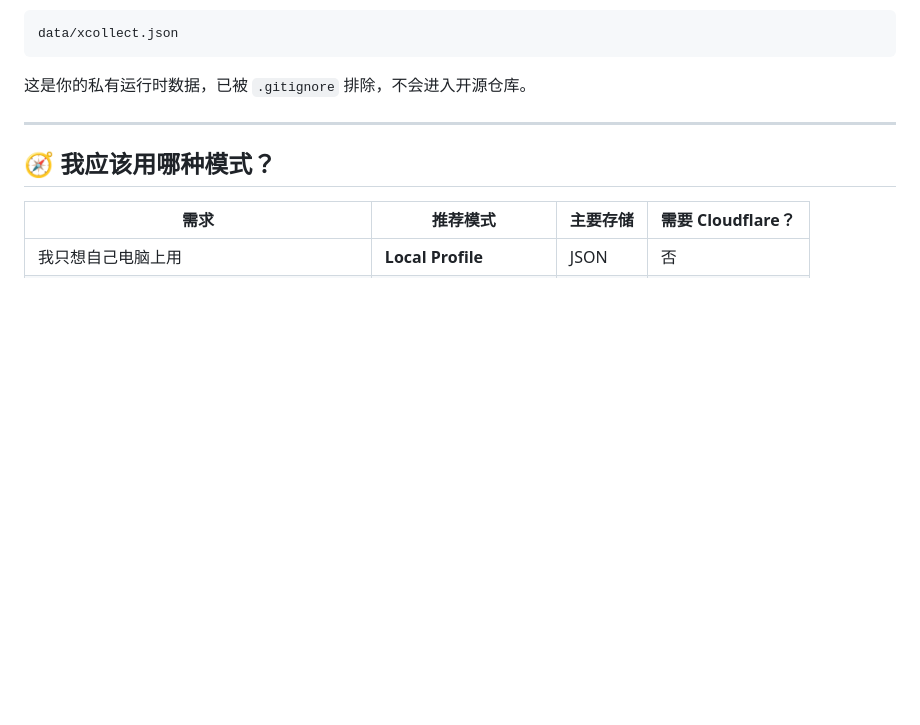
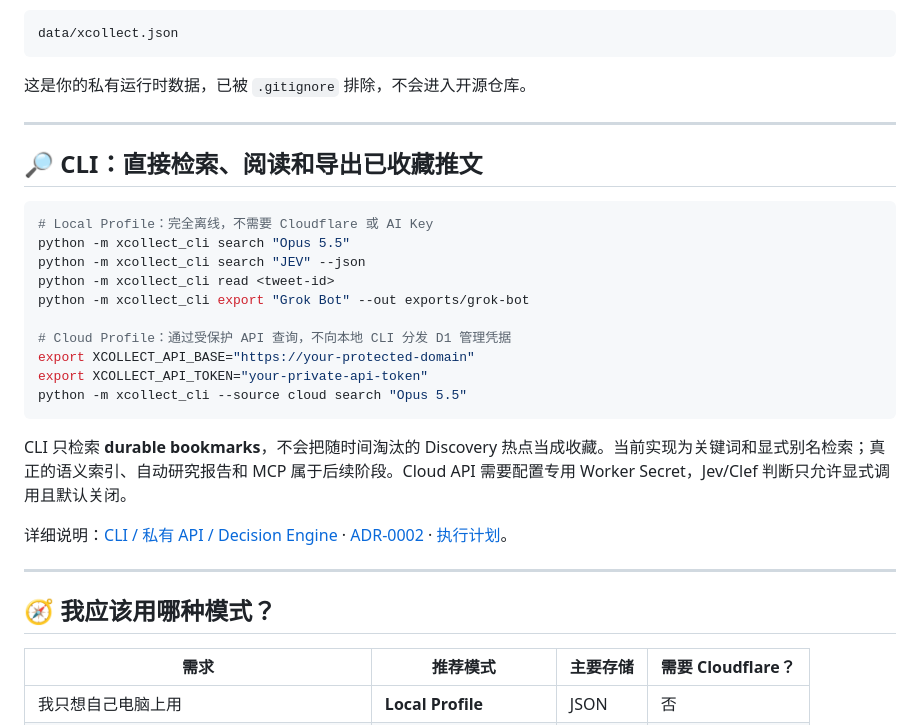
Before and after one commit to epodak/Xcollect, a Markdown page: README.md, the part around the change. GitHub-like rendering; blank space fills up the shorter version.

Commit message:
docs(readme): show local CLI search, export and protected cloud usage

````diff
--- a/README.md
+++ b/README.md
@@ -80,6 +80,27 @@ data/xcollect.json
 ```
 
 这是你的私有运行时数据，已被 `.gitignore` 排除，不会进入开源仓库。
+
+---
+
+## 🔎 CLI：直接检索、阅读和导出已收藏推文
+
+```bash
+# Local Profile：完全离线，不需要 Cloudflare 或 AI Key
+python -m xcollect_cli search "Opus 5.5"
+python -m xcollect_cli search "JEV" --json
+python -m xcollect_cli read <tweet-id>
+python -m xcollect_cli export "Grok Bot" --out exports/grok-bot
+
+# Cloud Profile：通过受保护 API 查询，不向本地 CLI 分发 D1 管理凭据
+export XCOLLECT_API_BASE="https://your-protected-domain"
+export XCOLLECT_API_TOKEN="your-private-api-token"
+python -m xcollect_cli --source cloud search "Opus 5.5"
+```
+
+CLI 只检索 **durable bookmarks**，不会把随时间淘汰的 Discovery 热点当成收藏。当前实现为关键词和显式别名检索；真正的语义索引、自动研究报告和 MCP 属于后续阶段。Cloud API 需要配置专用 Worker Secret，Jev/Clef 判断只允许显式调用且默认关闭。
+
+详细说明：[CLI / 私有 API / Decision Engine](./docs/engineering/RETRIEVAL_CLI.md) · [ADR-0002](./docs/decisions/ADR-0002-RETRIEVAL-AND-TYPED-DECISION.md) · [执行计划](./docs/plans/2026-10-09-RETRIEVAL-DECISION-CLI.md)。
 
 ---
 
````
